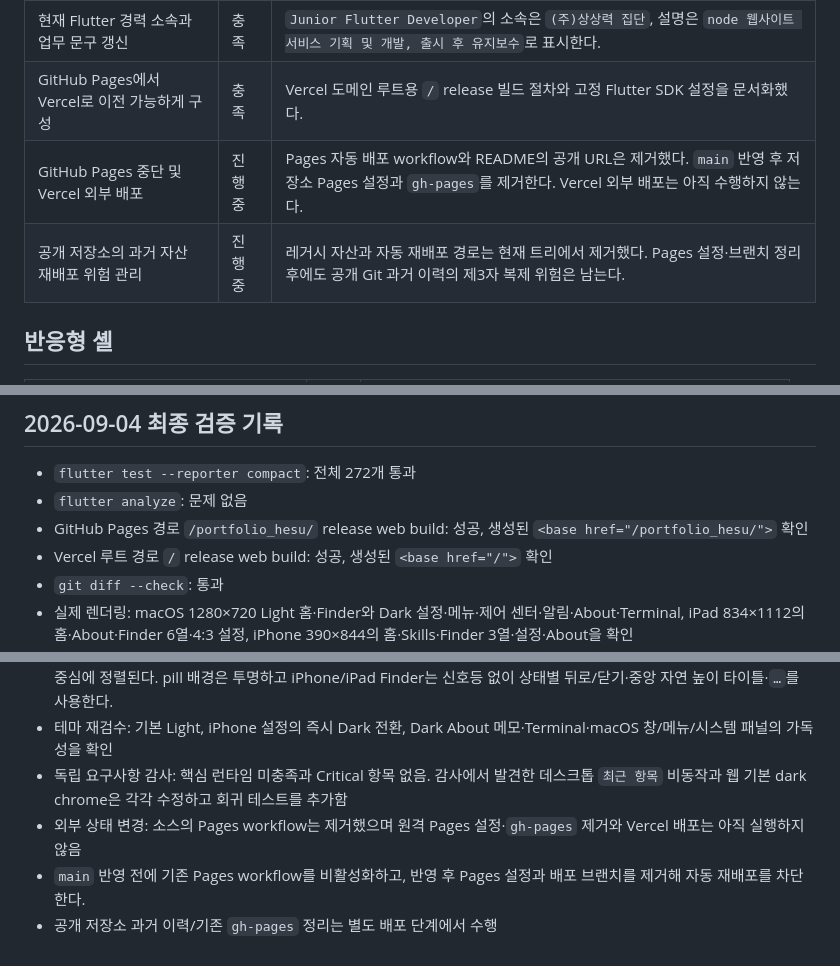
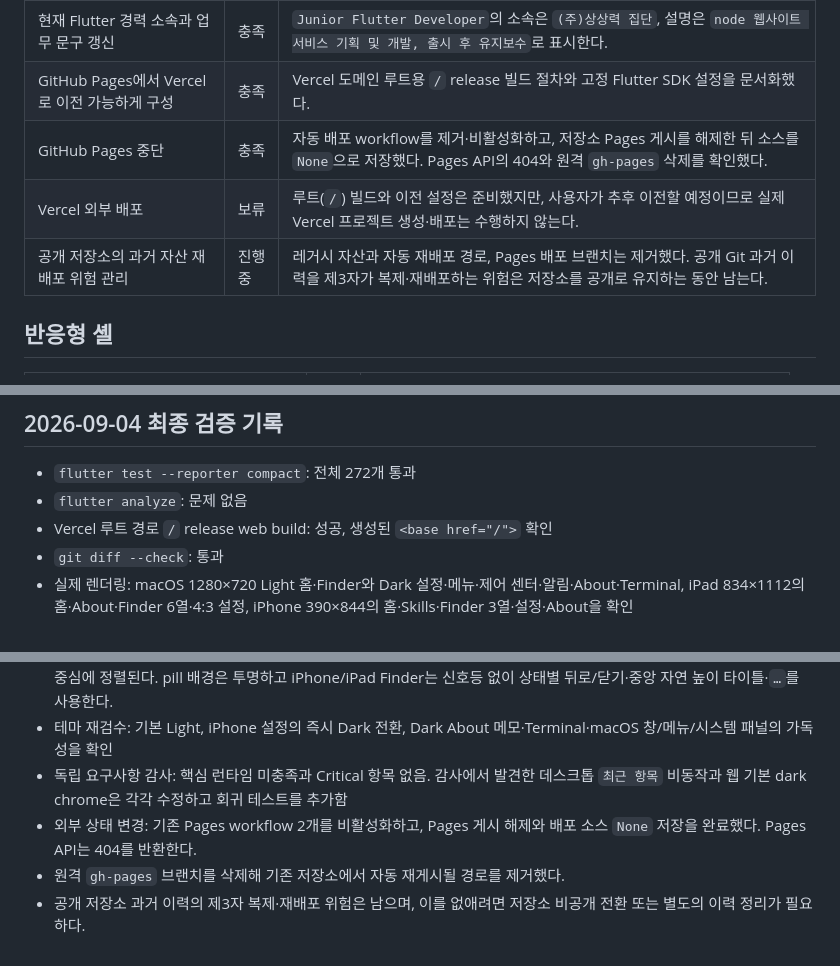
Before and after one commit to hesu-dev/portfolio_hesu, a Markdown page: docs/plans/2026-09-03-portfolio-requirements-checklist.md, 3 parts joined by grey strips. Drawn GitHub-style.

Commit message:
docs(deploy): Pages 중단 결과 기록

```diff
--- a/docs/plans/2026-09-03-portfolio-requirements-checklist.md
+++ b/docs/plans/2026-09-03-portfolio-requirements-checklist.md
@@ -12,8 +12,9 @@
 | 참조 페이지를 그대로 복제하지 않고 개인 콘텐츠 사용 | 충족 | 참조 인물/URL이 런타임과 웹 메타데이터에 없음을 테스트한다. |
 | 현재 Flutter 경력 소속과 업무 문구 갱신 | 충족 | `Junior Flutter Developer`의 소속은 `(주)상상력 집단`, 설명은 `node 웹사이트 서비스 기획 및 개발, 출시 후 유지보수`로 표시한다. |
 | GitHub Pages에서 Vercel로 이전 가능하게 구성 | 충족 | Vercel 도메인 루트용 `/` release 빌드 절차와 고정 Flutter SDK 설정을 문서화했다. |
-| GitHub Pages 중단 및 Vercel 외부 배포 | 진행 중 | Pages 자동 배포 workflow와 README의 공개 URL은 제거했다. `main` 반영 후 저장소 Pages 설정과 `gh-pages`를 제거한다. Vercel 외부 배포는 아직 수행하지 않는다. |
-| 공개 저장소의 과거 자산 재배포 위험 관리 | 진행 중 | 레거시 자산과 자동 재배포 경로는 현재 트리에서 제거했다. Pages 설정·브랜치 정리 후에도 공개 Git 과거 이력의 제3자 복제 위험은 남는다. |
+| GitHub Pages 중단 | 충족 | 자동 배포 workflow를 제거·비활성화하고, 저장소 Pages 게시를 해제한 뒤 소스를 `None`으로 저장했다. Pages API의 404와 원격 `gh-pages` 삭제를 확인했다. |
+| Vercel 외부 배포 | 보류 | 루트(`/`) 빌드와 이전 설정은 준비했지만, 사용자가 추후 이전할 예정이므로 실제 Vercel 프로젝트 생성·배포는 수행하지 않는다. |
+| 공개 저장소의 과거 자산 재배포 위험 관리 | 진행 중 | 레거시 자산과 자동 재배포 경로, Pages 배포 브랜치는 제거했다. 공개 Git 과거 이력을 제3자가 복제·재배포하는 위험은 저장소를 공개로 유지하는 동안 남는다. |
 
 ## 반응형 셸
 
@@ -161,7 +162,6 @@
 
 - `flutter test --reporter compact`: 전체 272개 통과
 - `flutter analyze`: 문제 없음
-- GitHub Pages 경로 `/portfolio_hesu/` release web build: 성공, 생성된 `<base href="/portfolio_hesu/">` 확인
 - Vercel 루트 경로 `/` release web build: 성공, 생성된 `<base href="/">` 확인
 - `git diff --check`: 통과
 - 실제 렌더링: macOS 1280×720 Light 홈·Finder와 Dark 설정·메뉴·제어 센터·알림·About·Terminal, iPad 834×1112의 홈·About·Finder 6열·4:3 설정, iPhone 390×844의 홈·Skills·Finder 3열·설정·About을 확인
@@ -169,6 +169,6 @@
 - 모바일 재검수: 홈 앱 Dock은 숨고, Projects 내부에만 `최근 항목`·`회사`·`개인` 3탭 탐색이 있으며 세 아이콘·라벨은 각 1/3 중심에 정렬된다. pill 배경은 투명하고 iPhone/iPad Finder는 신호등 없이 상태별 뒤로/닫기·중앙 자연 높이 타이틀·`…`를 사용한다.
 - 테마 재검수: 기본 Light, iPhone 설정의 즉시 Dark 전환, Dark About 메모·Terminal·macOS 창/메뉴/시스템 패널의 가독성을 확인
 - 독립 요구사항 감사: 핵심 런타임 미충족과 Critical 항목 없음. 감사에서 발견한 데스크톱 `최근 항목` 비동작과 웹 기본 dark chrome은 각각 수정하고 회귀 테스트를 추가함
-- 외부 상태 변경: 소스의 Pages workflow는 제거했으며 원격 Pages 설정·`gh-pages` 제거와 Vercel 배포는 아직 실행하지 않음
-- `main` 반영 전에 기존 Pages workflow를 비활성화하고, 반영 후 Pages 설정과 배포 브랜치를 제거해 자동 재배포를 차단한다.
-- 공개 저장소 과거 이력/기존 `gh-pages` 정리는 별도 배포 단계에서 수행
+- 외부 상태 변경: 기존 Pages workflow 2개를 비활성화하고, Pages 게시 해제와 배포 소스 `None` 저장을 완료했다. Pages API는 404를 반환한다.
+- 원격 `gh-pages` 브랜치를 삭제해 기존 저장소에서 자동 재게시될 경로를 제거했다.
+- 공개 저장소 과거 이력의 제3자 복제·재배포 위험은 남으며, 이를 없애려면 저장소 비공개 전환 또는 별도의 이력 정리가 필요하다.
```
